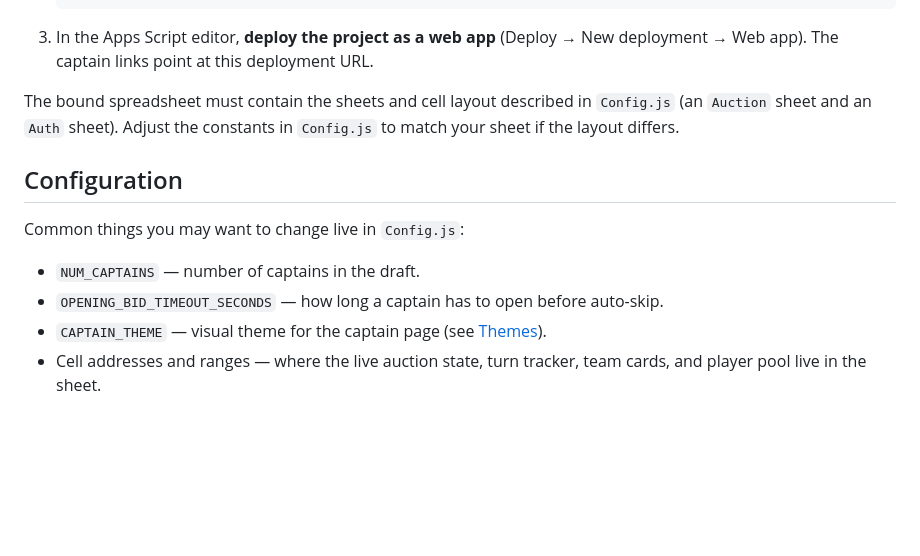
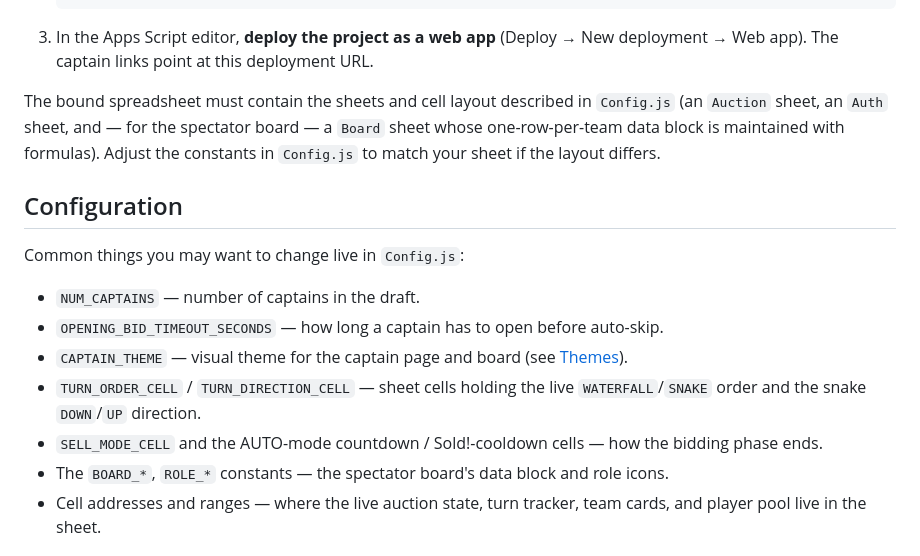
Before and after one commit to Vio-76/auction-draft-tool, a Markdown page: README.md, the part around one of its changes. Rendered like a GitHub page; blank space fills up the shorter version.

````diff
--- a/README.md
+++ b/README.md
@@ -43,7 +53,7 @@ This project is managed with [clasp](https://github.com/google/clasp), Google's
    ```
 3. In the Apps Script editor, **deploy the project as a web app** (Deploy → New deployment → Web app). The captain links point at this deployment URL.
 
-The bound spreadsheet must contain the sheets and cell layout described in `Config.js` (an `Auction` sheet and an `Auth` sheet). Adjust the constants in `Config.js` to match your sheet if the layout differs.
+The bound spreadsheet must contain the sheets and cell layout described in `Config.js` (an `Auction` sheet, an `Auth` sheet, and — for the spectator board — a `Board` sheet whose one-row-per-team data block is maintained with formulas). Adjust the constants in `Config.js` to match your sheet if the layout differs.
 
 ## Configuration
 
@@ -51,7 +61,10 @@ Common things you may want to change live in `Config.js`:
 
 - `NUM_CAPTAINS` — number of captains in the draft.
 - `OPENING_BID_TIMEOUT_SECONDS` — how long a captain has to open before auto-skip.
-- `CAPTAIN_THEME` — visual theme for the captain page (see [Themes](#themes)).
+- `CAPTAIN_THEME` — visual theme for the captain page and board (see [Themes](#themes)).
+- `TURN_ORDER_CELL` / `TURN_DIRECTION_CELL` — sheet cells holding the live `WATERFALL`/`SNAKE` order and the snake `DOWN`/`UP` direction.
+- `SELL_MODE_CELL` and the AUTO-mode countdown / Sold!-cooldown cells — how the bidding phase ends.
+- The `BOARD_*`, `ROLE_*` constants — the spectator board's data block and role icons.
 - Cell addresses and ranges — where the live auction state, turn tracker, team cards, and player pool live in the sheet.
 
 ## Themes
````
Also changed, not shown: other parts of README.md (+18 -8 lines).
